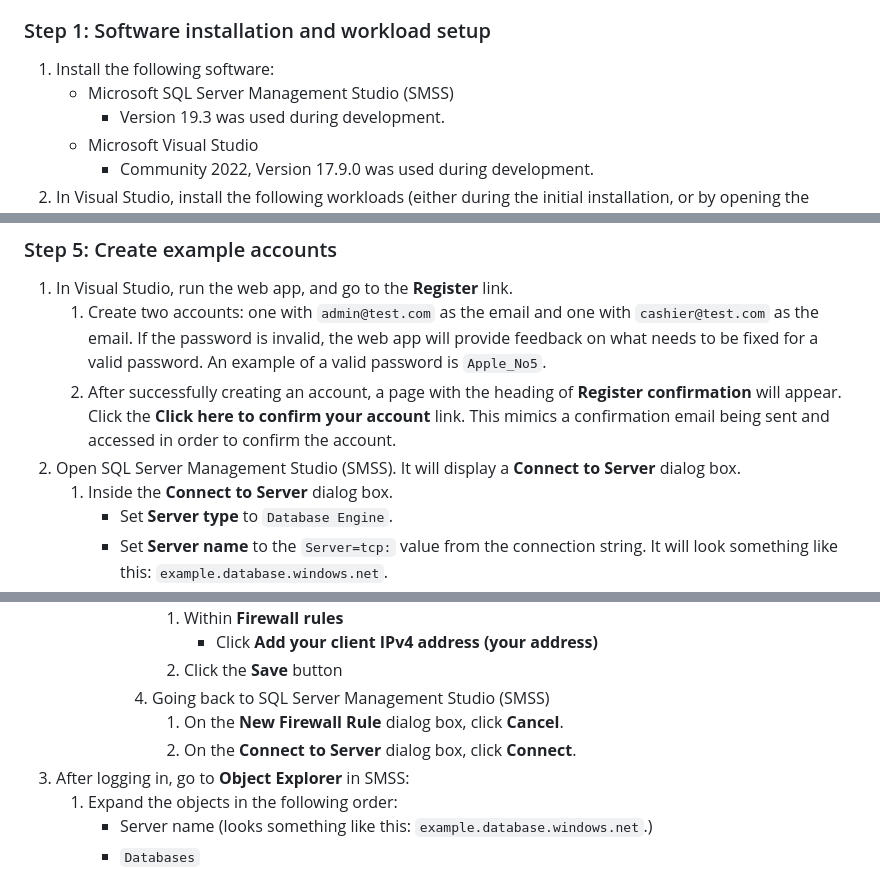
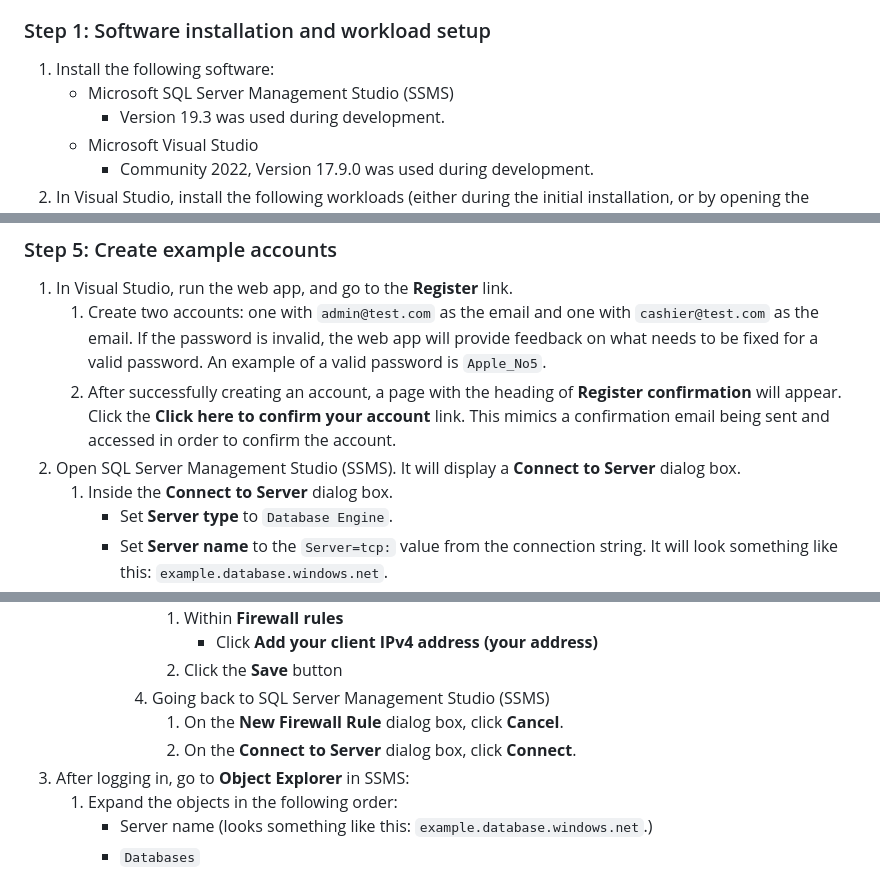
Before and after one commit to NigelThomasBell/ShopCMS, a Markdown page: README.md, 3 parts joined by grey strips. Drawn GitHub-style.

Commit message:
Fixed SSMS typo in README

```diff
--- a/README.md
+++ b/README.md
@@ -44,7 +44,7 @@ NOTE: These steps are accurate as of March 2024. Over time, certain tasks may ch
 
 ### Step 1: Software installation and workload setup
 1. Install the following software:
-    * Microsoft SQL Server Management Studio (SMSS)
+    * Microsoft SQL Server Management Studio (SSMS)
         * Version 19.3 was used during development.
     * Microsoft Visual Studio
         * Community 2022, Version 17.9.0 was used during development.
@@ -154,7 +154,7 @@ NOTE: These steps are accurate as of March 2024. Over time, certain tasks may ch
 1. In Visual Studio, run the web app, and go to the __Register__ link.
     1. Create two accounts: one with ``admin@test.com`` as the email and one with ``cashier@test.com`` as the email. If the password is invalid, the web app will provide feedback on what needs to be fixed for a valid password. An example of a valid password is ``Apple_No5``.
     2. After successfully creating an account, a page with the heading of __Register confirmation__ will appear. Click the __Click here to confirm your account__ link. This mimics a confirmation email being sent and accessed in order to confirm the account.
-2. Open SQL Server Management Studio (SMSS). It will display a __Connect to Server__ dialog box.
+2. Open SQL Server Management Studio (SSMS). It will display a __Connect to Server__ dialog box.
     1. Inside the __Connect to Server__ dialog box.
         * Set __Server type__ to ``Database Engine``.
         * Set __Server name__ to the  ``Server=tcp:`` value from the connection string. It will look something like this: ``example.database.windows.net``.
@@ -179,10 +179,10 @@ NOTE: These steps are accurate as of March 2024. Over time, certain tasks may ch
                 1. Within __Firewall rules__
                     * Click __Add your client IPv4 address (your address)__
                 2. Click the __Save__ button
-            4. Going back to SQL Server Management Studio (SMSS)
+            4. Going back to SQL Server Management Studio (SSMS)
                 1. On the __New Firewall Rule__ dialog box, click __Cancel__.
                 2. On the __Connect to Server__ dialog box, click __Connect__.
-3. After logging in, go to __Object Explorer__ in SMSS:
+3. After logging in, go to __Object Explorer__ in SSMS:
     1. Expand the objects in the following order:
         * Server name (looks something like this: ``example.database.windows.net``.)
         * ``Databases``
```
